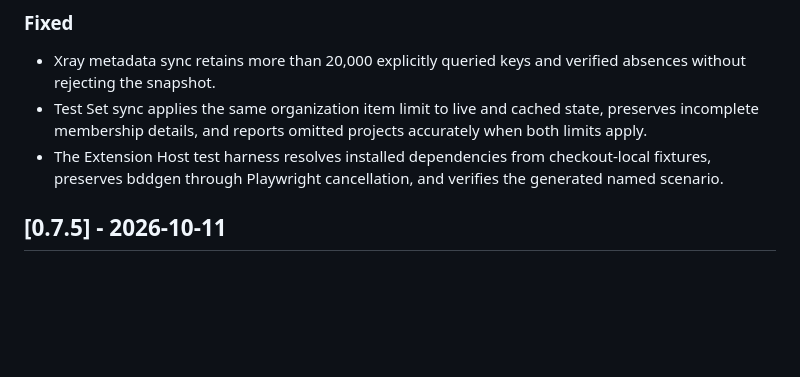
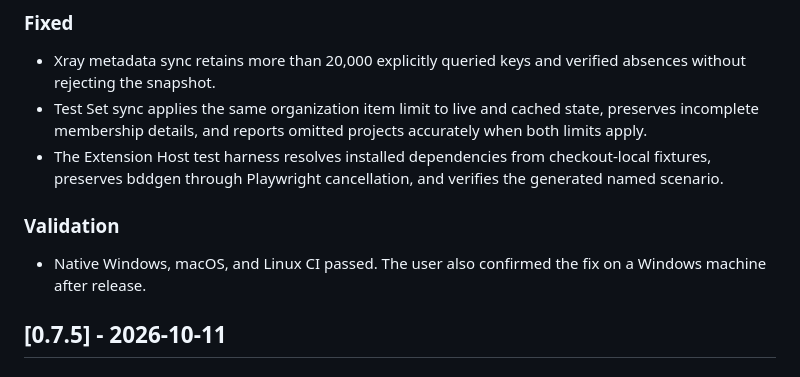
Before and after one commit to upscaled-dev/specwright, a Markdown page: CHANGELOG.md, the part around the change. Drawn GitHub-style; blank space fills up the shorter version.

Commit message:
docs: record windows verification of v0.7.6

```diff
--- a/CHANGELOG.md
+++ b/CHANGELOG.md
@@ -14,6 +14,10 @@ and this project adheres to [Semantic Versioning](https://semver.org/spec/v2.0.0
 - Xray metadata sync retains more than 20,000 explicitly queried keys and verified absences without rejecting the snapshot.
 - Test Set sync applies the same organization item limit to live and cached state, preserves incomplete membership details, and reports omitted projects accurately when both limits apply.
 - The Extension Host test harness resolves installed dependencies from checkout-local fixtures, preserves bddgen through Playwright cancellation, and verifies the generated named scenario.
+
+### Validation
+
+- Native Windows, macOS, and Linux CI passed. The user also confirmed the fix on a Windows machine after release.
 
 ## [0.7.5] - 2026-10-11
 
```
